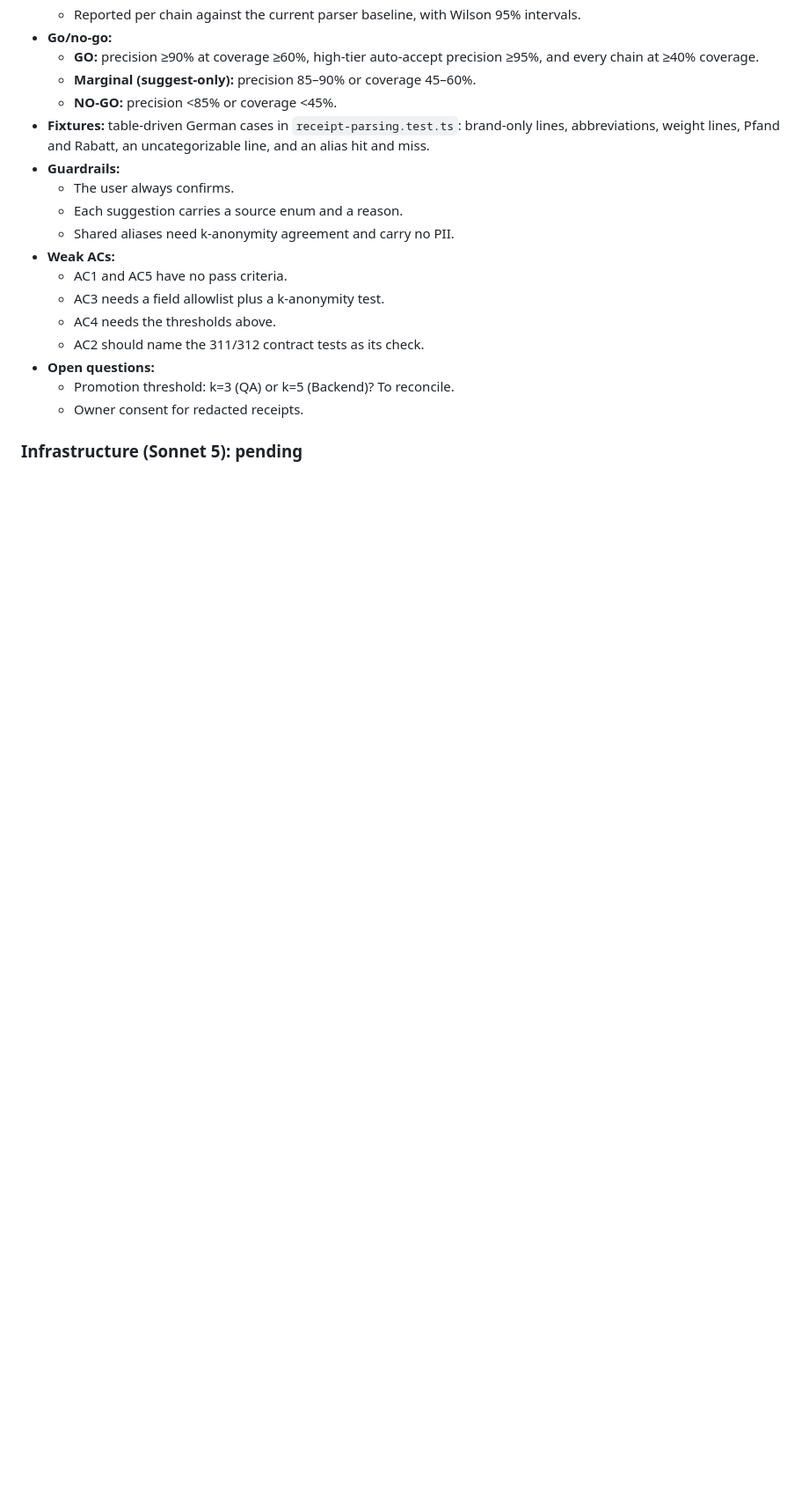
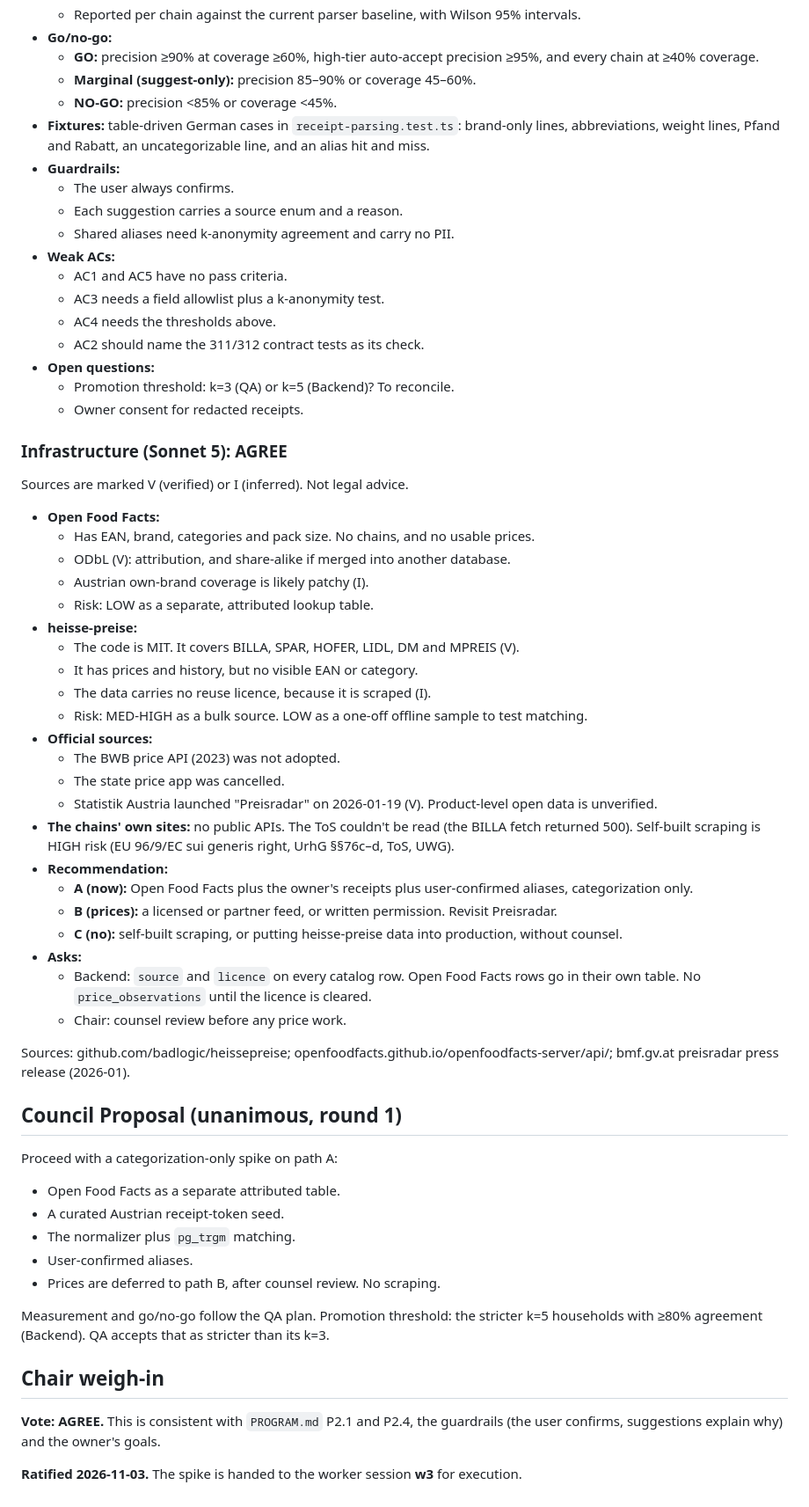
Before and after one commit to redonhalimaj/sackerl, a Markdown page: docs/council/SCKRL-921.md, the part around one of its changes. Shown at 88% size. GitHub-like rendering; blank space fills up the shorter version.

Commit message:
docs(council): ratify SCKRL-921 spike proposal (path A)
Co-Authored-By: Claude Opus 5.5 <noreply@anthropic.com>

```diff
--- a/docs/council/SCKRL-921.md
+++ b/docs/council/SCKRL-921.md
@@ -81,4 +85,49 @@ These seats were started by the Chair session on 2026-11-03.
   - Promotion threshold: k=3 (QA) or k=5 (Backend)? To reconcile.
   - Owner consent for redacted receipts.
 
-### Infrastructure (Sonnet 5): pending
+### Infrastructure (Sonnet 5): AGREE
+
+Sources are marked V (verified) or I (inferred). Not legal advice.
+
+- **Open Food Facts:**
+  - Has EAN, brand, categories and pack size. No chains, and no usable prices.
+  - ODbL (V): attribution, and share-alike if merged into another database.
+  - Austrian own-brand coverage is likely patchy (I).
+  - Risk: LOW as a separate, attributed lookup table.
+- **heisse-preise:**
+  - The code is MIT. It covers BILLA, SPAR, HOFER, LIDL, DM and MPREIS (V).
+  - It has prices and history, but no visible EAN or category.
+  - The data carries no reuse licence, because it is scraped (I).
+  - Risk: MED-HIGH as a bulk source. LOW as a one-off offline sample to test matching.
+- **Official sources:**
+  - The BWB price API (2023) was not adopted.
+  - The state price app was cancelled.
+  - Statistik Austria launched "Preisradar" on 2026-01-19 (V). Product-level open data is unverified.
+- **The chains' own sites:** no public APIs. The ToS couldn't be read (the BILLA fetch returned 500). Self-built scraping is HIGH risk (EU 96/9/EC sui generis right, UrhG §§76c–d, ToS, UWG).
+- **Recommendation:**
+  - **A (now):** Open Food Facts plus the owner's receipts plus user-confirmed aliases, categorization only.
+  - **B (prices):** a licensed or partner feed, or written permission. Revisit Preisradar.
+  - **C (no):** self-built scraping, or putting heisse-preise data into production, without counsel.
+- **Asks:**
+  - Backend: `source` and `licence` on every catalog row. Open Food Facts rows go in their own table. No `price_observations` until the licence is cleared.
+  - Chair: counsel review before any price work.
+
+Sources: github.com/badlogic/heissepreise; openfoodfacts.github.io/openfoodfacts-server/api/; bmf.gv.at preisradar press release (2026-01).
+
+## Council Proposal (unanimous, round 1)
+
+Proceed with a categorization-only spike on path A:
+
+- Open Food Facts as a separate attributed table.
+- A curated Austrian receipt-token seed.
+- The normalizer plus `pg_trgm` matching.
+- User-confirmed aliases.
+- Prices are deferred to path B, after counsel review. No scraping.
+
+Measurement and go/no-go follow the QA plan. Promotion threshold: the stricter k=5 households with ≥80% agreement (Backend). QA accepts that as stricter than its k=3.
+
+## Chair weigh-in
+
+**Vote: AGREE.** This is consistent with `PROGRAM.md` P2.1 and P2.4, the guardrails (the user confirms, suggestions explain why) and the owner's goals.
+
+**Ratified 2026-11-03.** The spike is handed to the worker session **w3** for execution.
```
Also changed, not shown: other parts of docs/council/SCKRL-921.md (+4 -0 lines).
